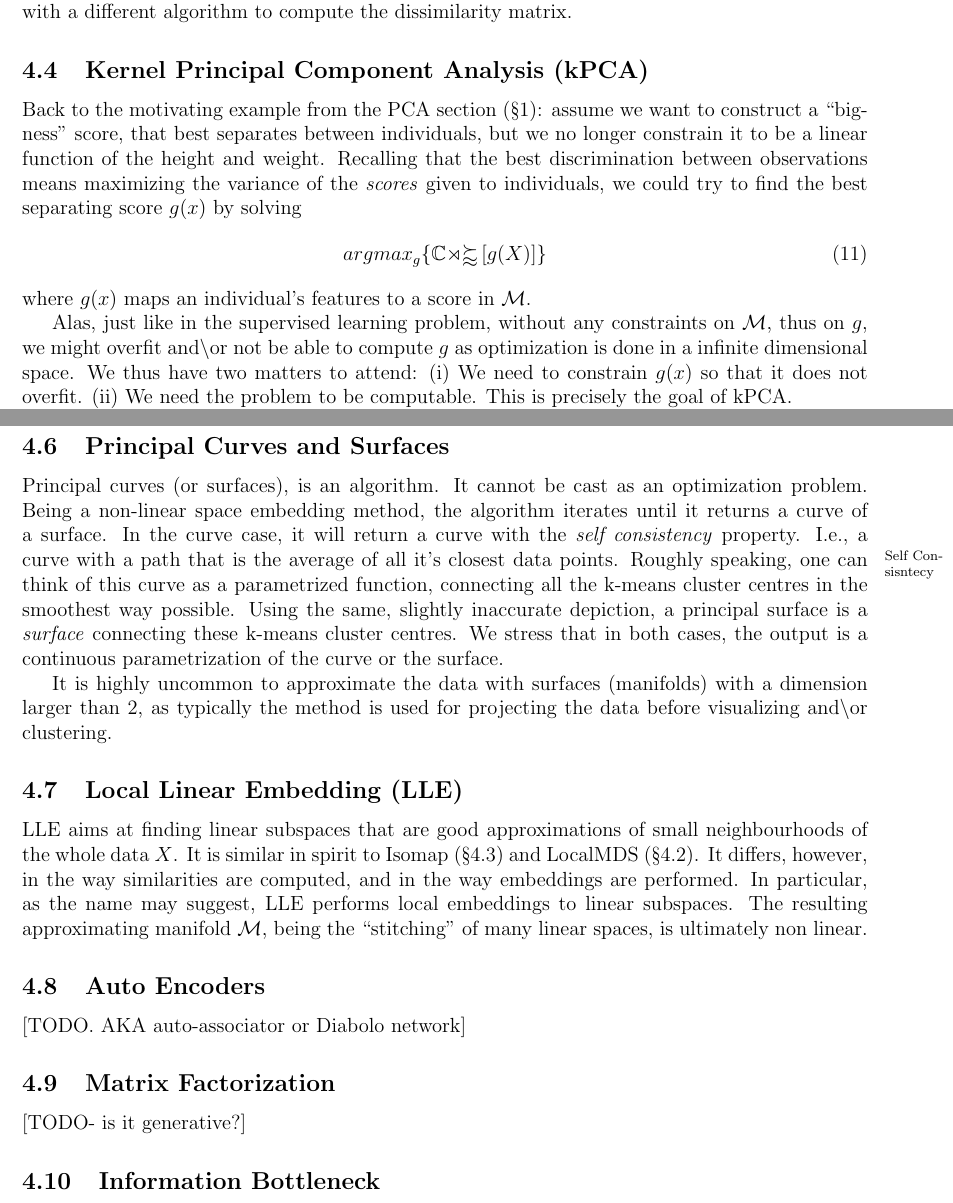
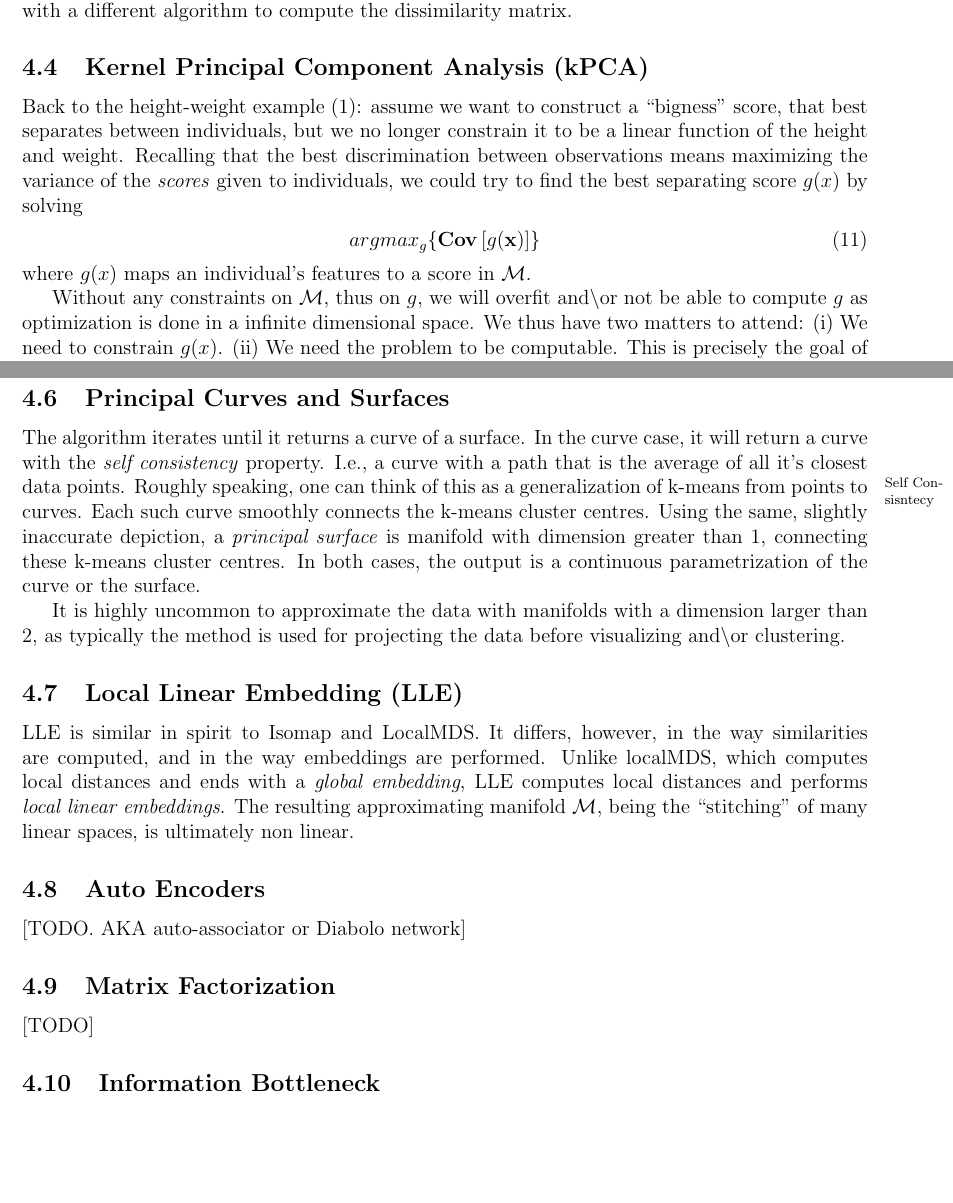
Before and after one commit to johnros/dim_reduce, a LaTeX document (dim_reduce.tex): two parts of pages 10 and 11 of 12, joined at a grey line, cut so that both start at the same text, the shorter picture padded with empty space. Compiled offline with pdfLaTeX.

```diff
--- a/dim_reduce.tex
+++ b/dim_reduce.tex
@@ -638,21 +638,20 @@
 
 
 
-
 \subsection{Kernel Principal Component Analysis (kPCA)}
 \label{sec:kpca}
 
-Back to the motivating example from the PCA section (\S\ref{sec:pca}): assume we want to construct a ``bigness'' score, that best separates between individuals, but we no longer constrain it to be a linear function of the height and weight.
+Back to the height-weight example (\ref{ex:bmi}): assume we want to construct a ``bigness'' score, that best separates between individuals, but we no longer constrain it to be a linear function of the height and weight.
 Recalling that the best discrimination between observations means maximizing the variance of the \emph{scores} given to individuals, we could try to find the best separating score $g(x)$ by solving
 \begin{align}
 \label{eq:kpca_wrong}
-\argmax{g}{\covn{g(X)}}
+	\argmax{g}{\cov{g(\x)}}
 \end{align}
 where $g(x)$ maps an individual's features to a score in $\manifold$.
 
-Alas, just like in the supervised learning problem, without any constraints on $\manifold$, thus on $g$, we might overfit \andor not be able to compute $g$ as optimization is done in a infinite dimensional space.
+Without any constraints on $\manifold$, thus on $g$, we will overfit \andor not be able to compute $g$ as optimization is done in a infinite dimensional space.
 We thus have two matters to attend:
-(i) We need to constrain $g(x)$ so that it does not overfit.
+(i) We need to constrain $g(x)$.
 (ii) We need the problem to be computable.
 This is precisely the goal of kPCA.
 
@@ -679,14 +681,15 @@
 \subsection{Principal Curves and Surfaces}
 
 
-Principal curves (or surfaces), is an algorithm. It cannot be cast as an optimization problem.
-Being a non-linear space embedding method, the algorithm iterates until it returns a curve of a surface.
-In the curve case, it will return a curve with the \emph{self consistency} property. I.e., a curve with a path that is the average of all it's closest data points.\marginnote{Self Consisntecy}
-Roughly speaking, one can think of this curve as a parametrized function, connecting all the k-means cluster centres in the smoothest way possible.
-Using the same, slightly inaccurate depiction, a principal surface is a \emph{surface} connecting these k-means cluster centres.
-We stress that in both cases, the output is a continuous parametrization of the curve or the surface.
+The algorithm iterates until it returns a curve of a surface.
+In the curve case, it will return a curve with the \emph{self consistency} property.
+I.e., a curve with a path that is the average of all it's closest data points.\marginnote{Self Consisntecy}
+Roughly speaking, one can think of this as a generalization of k-means from points to curves.
+Each such curve smoothly connects the k-means cluster centres.
+Using the same, slightly inaccurate depiction, a \emph{principal surface} is manifold with dimension greater than $1$, connecting these k-means cluster centres.
+In both cases, the output is a continuous parametrization of the curve or the surface.
 
-It is highly uncommon to approximate the data with surfaces (manifolds) with a dimension larger than $2$, as typically the method is used for projecting the data before visualizing \andor clustering.
+It is highly uncommon to approximate the data with manifolds with a dimension larger than $2$, as typically the method is used for projecting the data before visualizing \andor clustering.
 
 
 
@@ -696,12 +699,10 @@
 \subsection{Local Linear Embedding (LLE)}
 \label{sec:lle}
 
-
-
-LLE aims at finding linear subspaces that are good approximations of small neighbourhoods of the whole data $X$.
-It is similar in spirit to Isomap (\S\ref{sec:isomap}) and LocalMDS (\S\ref{sec:localMDS}).
+LLE is similar in spirit to Isomap and LocalMDS.
 It differs, however, in the way similarities are computed, and in the way embeddings are performed.
-In particular, as the name may suggest, LLE performs local embeddings to linear subspaces. The resulting approximating manifold $\manifold$, being the ``stitching'' of many linear spaces, is ultimately non linear.
+Unlike localMDS, which computes local distances and ends with a \emph{global embedding}, LLE computes local distances and performs \emph{local linear embeddings}.
+The resulting approximating manifold $\manifold$, being the ``stitching'' of many linear spaces, is ultimately non linear.
 
 
 
@@ -714,7 +715,7 @@
 
 \subsection{Matrix Factorization}
 \label{sec:matrix_factorization}
-[TODO- is it generative?]
+[TODO]
 
 
 
```
Also changed, not shown: dim_reduce.pdf, dim_reduce.tex (15 more changed lines).
